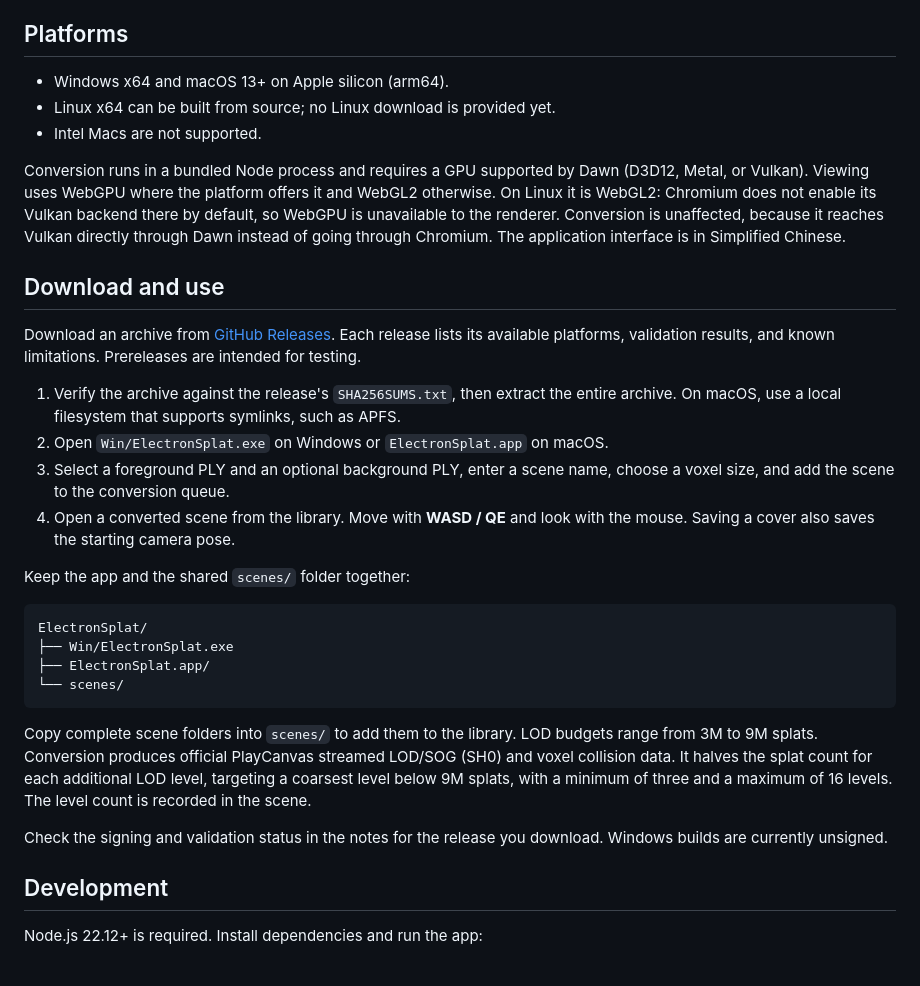
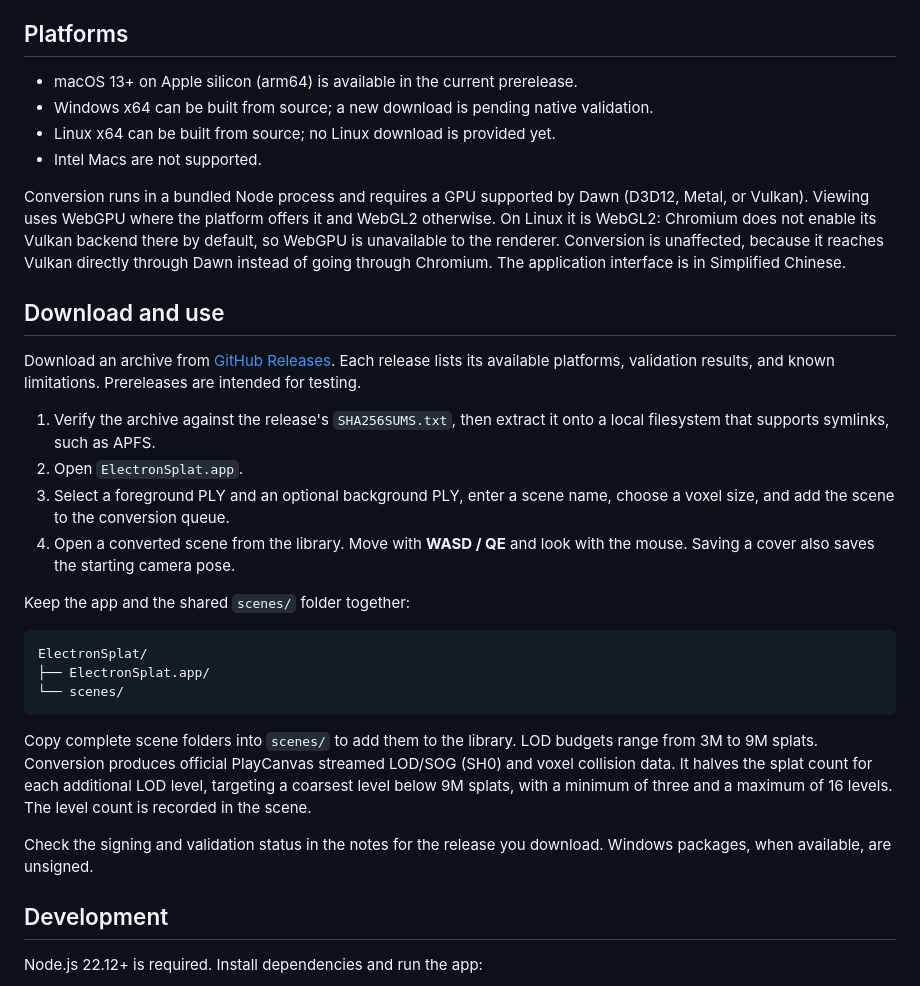
Before and after one commit to jas0n1ee/ElectronSplat, a Markdown page: README.md, the part around the change. Rendered like a GitHub page.

````diff
--- a/README.md
+++ b/README.md
@@ -13,7 +13,8 @@ An offline desktop viewer and converter for 3D Gaussian Splatting, built with El
 
 ## Platforms
 
-- Windows x64 and macOS 13+ on Apple silicon (arm64).
+- macOS 13+ on Apple silicon (arm64) is available in the current prerelease.
+- Windows x64 can be built from source; a new download is pending native validation.
 - Linux x64 can be built from source; no Linux download is provided yet.
 - Intel Macs are not supported.
 
@@ -23,8 +24,8 @@ Conversion runs in a bundled Node process and requires a GPU supported by Dawn (
 
 Download an archive from [GitHub Releases](https://github.com/jas0n1ee/ElectronSplat/releases). Each release lists its available platforms, validation results, and known limitations. Prereleases are intended for testing.
 
-1. Verify the archive against the release's `SHA256SUMS.txt`, then extract the entire archive. On macOS, use a local filesystem that supports symlinks, such as APFS.
-2. Open `Win/ElectronSplat.exe` on Windows or `ElectronSplat.app` on macOS.
+1. Verify the archive against the release's `SHA256SUMS.txt`, then extract it onto a local filesystem that supports symlinks, such as APFS.
+2. Open `ElectronSplat.app`.
 3. Select a foreground PLY and an optional background PLY, enter a scene name, choose a voxel size, and add the scene to the conversion queue.
 4. Open a converted scene from the library. Move with **WASD / QE** and look with the mouse. Saving a cover also saves the starting camera pose.
 
@@ -32,14 +33,13 @@ Keep the app and the shared `scenes/` folder together:
 
 ```text
 ElectronSplat/
-├── Win/ElectronSplat.exe
 ├── ElectronSplat.app/
 └── scenes/
 ```
 
 Copy complete scene folders into `scenes/` to add them to the library. LOD budgets range from 3M to 9M splats. Conversion produces official PlayCanvas streamed LOD/SOG (SH0) and voxel collision data. It halves the splat count for each additional LOD level, targeting a coarsest level below 9M splats, with a minimum of three and a maximum of 16 levels. The level count is recorded in the scene.
 
-Check the signing and validation status in the notes for the release you download. Windows builds are currently unsigned.
+Check the signing and validation status in the notes for the release you download. Windows packages, when available, are unsigned.
 
 ## Development
 
````
Also changed, not shown: README_zh.md (+5 -5 lines).
